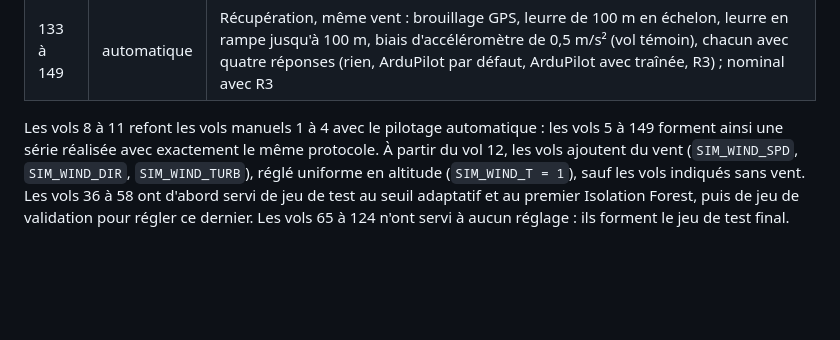
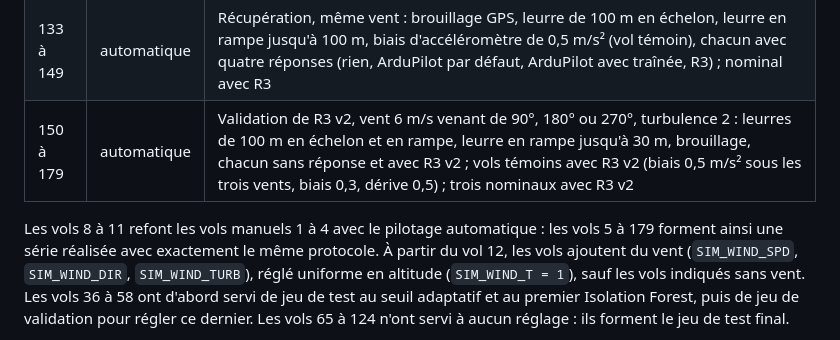
Before and after one commit to AntCro29/uav-imu-fault-detection, a Markdown page: README.md, the part around one of its changes. Drawn GitHub-style; blank space fills up the shorter version.

```diff
--- a/README.md
+++ b/README.md
@@ -54,9 +56,10 @@ Cent quarante-neuf vols ont été réalisés en SITL (ArduCopter, vol en cercle)
 | 129 à 131 | automatique | Navigation sans GPS, vent 6 m/s venant de 0°, turbulence 2, vent estimé par la traînée : nominal ; coupure GPS de 60 s ; abandon volontaire du GPS par l'EKF pendant 60 s |
 | 132 | automatique | Mise au point de la réponse R3 : leurre GPS de 100 m en échelon, vent 6 m/s venant de 0°, turbulence 2 |
 | 133 à 149 | automatique | Récupération, même vent : brouillage GPS, leurre de 100 m en échelon, leurre en rampe jusqu'à 100 m, biais d'accéléromètre de 0,5 m/s² (vol témoin), chacun avec quatre réponses (rien, ArduPilot par défaut, ArduPilot avec traînée, R3) ; nominal avec R3 |
+| 150 à 179 | automatique | Validation de R3 v2, vent 6 m/s venant de 90°, 180° ou 270°, turbulence 2 : leurres de 100 m en échelon et en rampe, leurre en rampe jusqu'à 30 m, brouillage, chacun sans réponse et avec R3 v2 ; vols témoins avec R3 v2 (biais 0,5 m/s² sous les trois vents, biais 0,3, dérive 0,5) ; trois nominaux avec R3 v2 |
 
 Les vols 8 à 11 refont les vols manuels 1 à 4 avec le pilotage automatique : les
-vols 5 à 149 forment ainsi une série réalisée avec exactement le même protocole. À partir
+vols 5 à 179 forment ainsi une série réalisée avec exactement le même protocole. À partir
 du vol 12, les vols ajoutent du vent (`SIM_WIND_SPD`, `SIM_WIND_DIR`, `SIM_WIND_TURB`), réglé
 uniforme en altitude (`SIM_WIND_T = 1`), sauf les vols indiqués sans vent. Les vols 36
 à 58 ont d'abord servi de jeu de test au seuil adaptatif et au premier Isolation Forest, puis de
```
Also changed, not shown: other parts of README.md (+65 -5 lines), docs/figures/r3v2_brouillage.png (added), docs/figures/r3v2_leurre_echelon.png (added), 4 other files.
